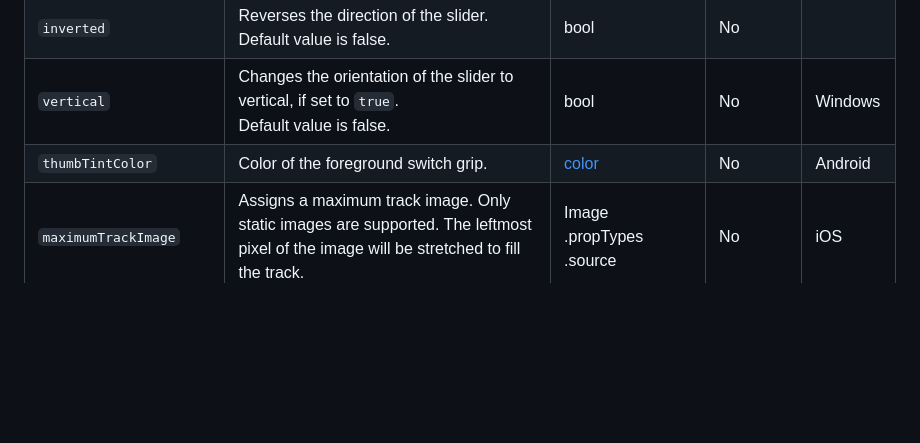
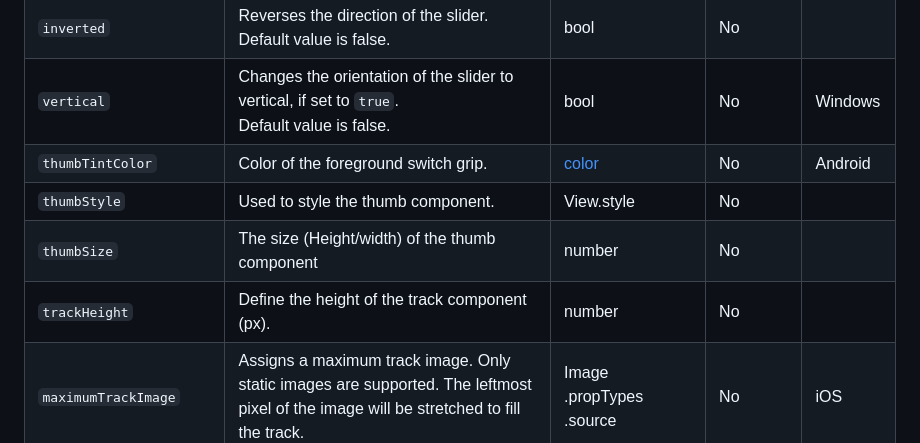
Before and after one commit to callstack/react-native-slider, a Markdown page: README.md, the part around the change. Rendered like a GitHub page; blank space fills up the shorter version.

Commit message:
add thumbStyle, thumbSize, trackHeight props to Readme.md

```diff
--- a/README.md
+++ b/README.md
@@ -101,6 +101,9 @@ To use this library you need to ensure you are using the correct version of Reac
 | `inverted` | Reverses the direction of the slider.<br/>Default value is false. | bool | No | |
 | `vertical` | Changes the orientation of the slider to vertical, if set to `true`.<br/>Default value is false. | bool | No | Windows |
 | `thumbTintColor` | Color of the foreground switch grip. | [color](https://reactnative.dev/docs/colors) | No | Android |
+| `thumbStyle` | Used to style the thumb component. | View.style | No | |
+| `thumbSize` | The size (Height/width) of the thumb component | number | No | |
+| `trackHeight` | Define the height of the track component (px). | number | No | |
 | `maximumTrackImage` | Assigns a maximum track image. Only static images are supported. The leftmost pixel of the image will be stretched to fill the track. | Image<br/>.propTypes<br/>.source | No | iOS |
 | `minimumTrackImage` | Assigns a minimum track image. Only static images are supported. The rightmost pixel of the image will be stretched to fill the track. | Image<br/>.propTypes<br/>.source | No | iOS |
 | `thumbImage` | Sets an image for the thumb. Only static images are supported. Needs to be a URI of a local or network image; base64-encoded SVG is not supported. | Image<br/>.propTypes<br/>.source | No | |
```
